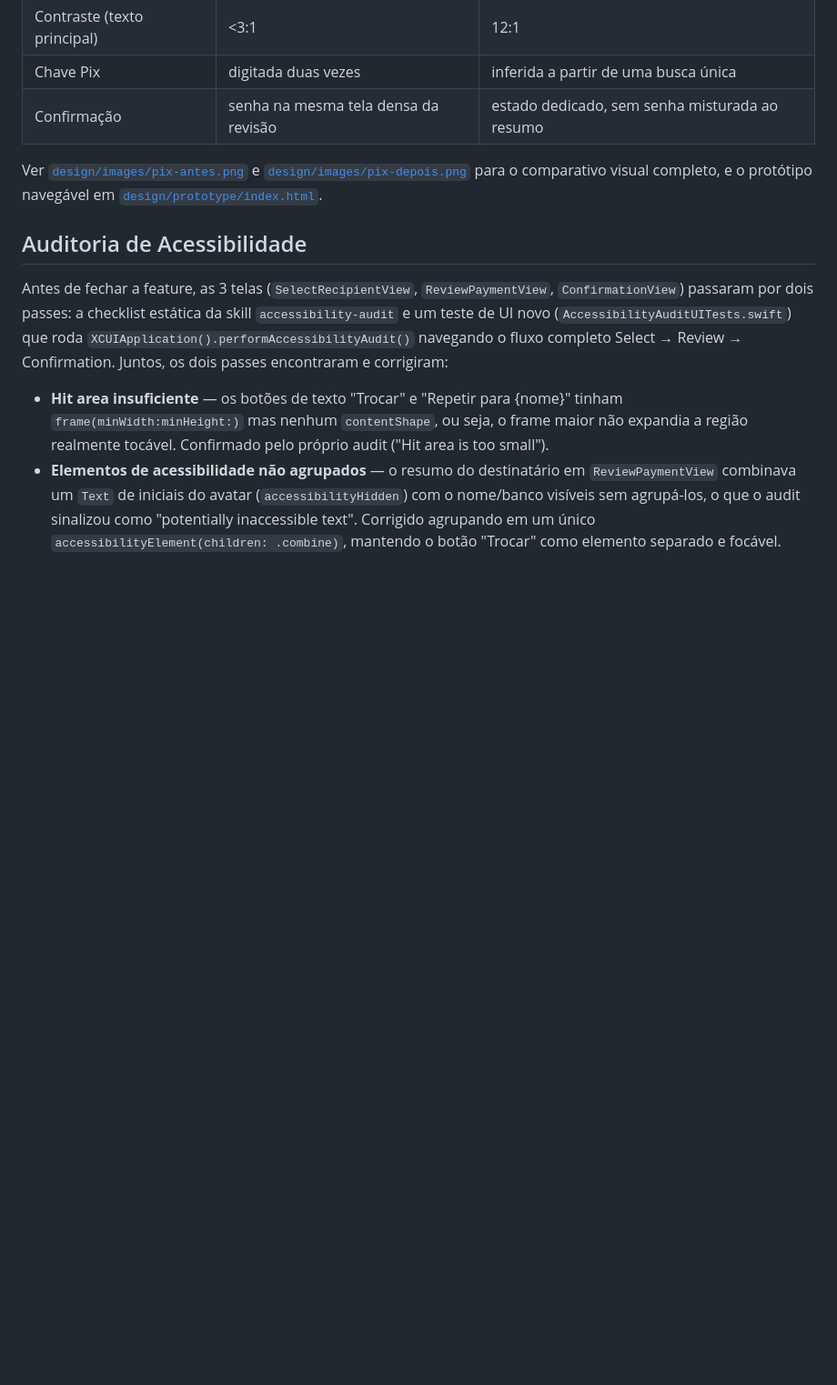
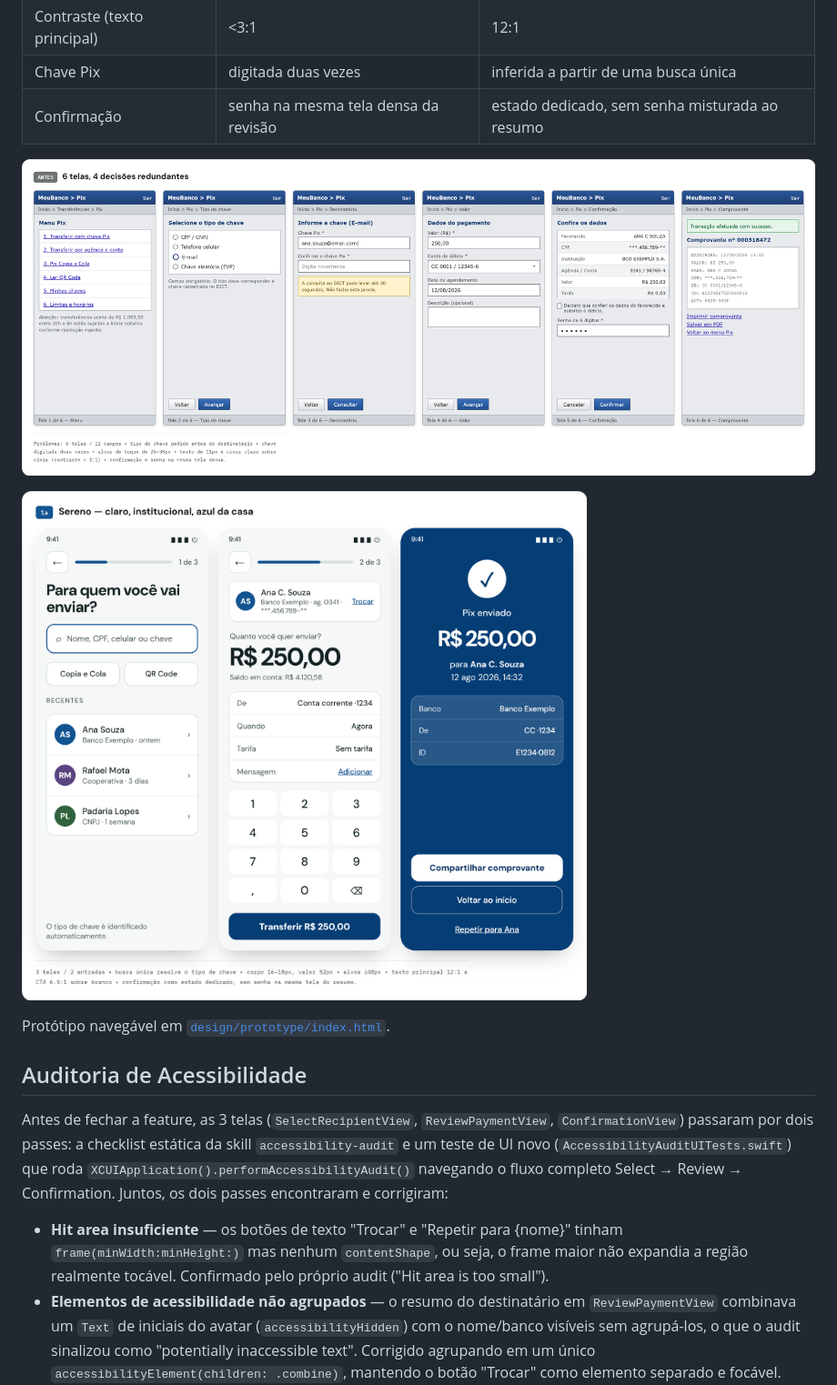
Before and after one commit to DoniDevRs/superapp-agentic-workflow, a Markdown page: README.md, the part around one of its changes. Shown at 91% size. GitHub-like rendering; blank space fills up the shorter version.

Commit message:
docs: embed before/after images in README instead of linking
Image references to design/images/*.png were using plain link syntax, so
they rendered as text links instead of showing inline. The prototype
index.html reference stays a regular link since it's not an image.

Co-Authored-By: Claude Sonnet 5 <noreply@anthropic.com>

```diff
--- a/README.md
+++ b/README.md
@@ -166,10 +167,11 @@ testes):**
 | Chave Pix | digitada duas vezes | inferida a partir de uma busca única |
 | Confirmação | senha na mesma tela densa da revisão | estado dedicado, sem senha misturada ao resumo |
 
-Ver [`design/images/pix-antes.png`](design/images/pix-antes.png) e
-[`design/images/pix-depois.png`](design/images/pix-depois.png) para o
-comparativo visual completo, e o protótipo navegável em
-[`design/prototype/index.html`](design/prototype/index.html).
+![Fluxo antigo do Pix: 6 telas com 4 decisões redundantes](design/images/pix-antes.png)
+
+![Fluxo redesenhado do Pix: 3 telas, estilo Sereno](design/images/pix-depois.png)
+
+Protótipo navegável em [`design/prototype/index.html`](design/prototype/index.html).
 
 ## Auditoria de Acessibilidade
 
```
Also changed, not shown: other parts of README.md (+3 -2 lines).
